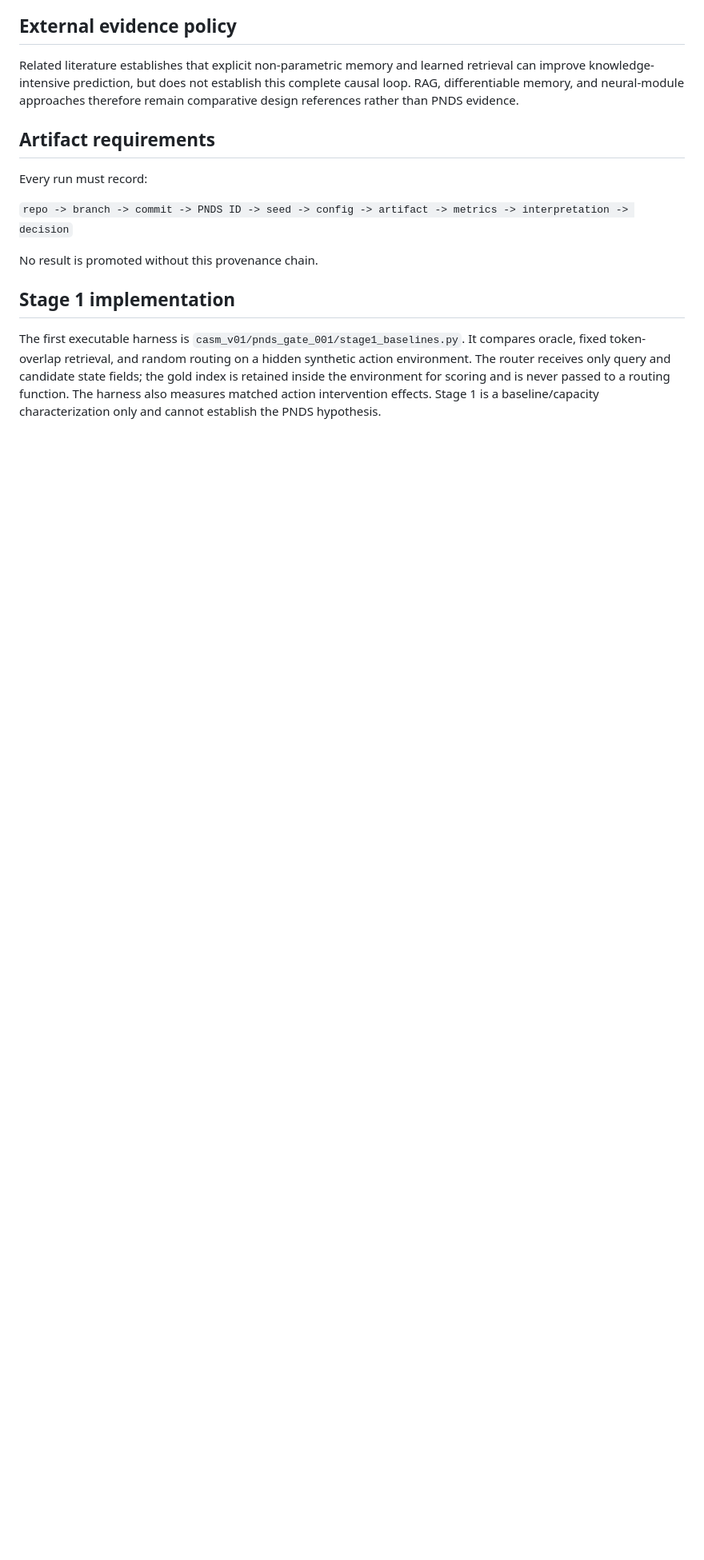
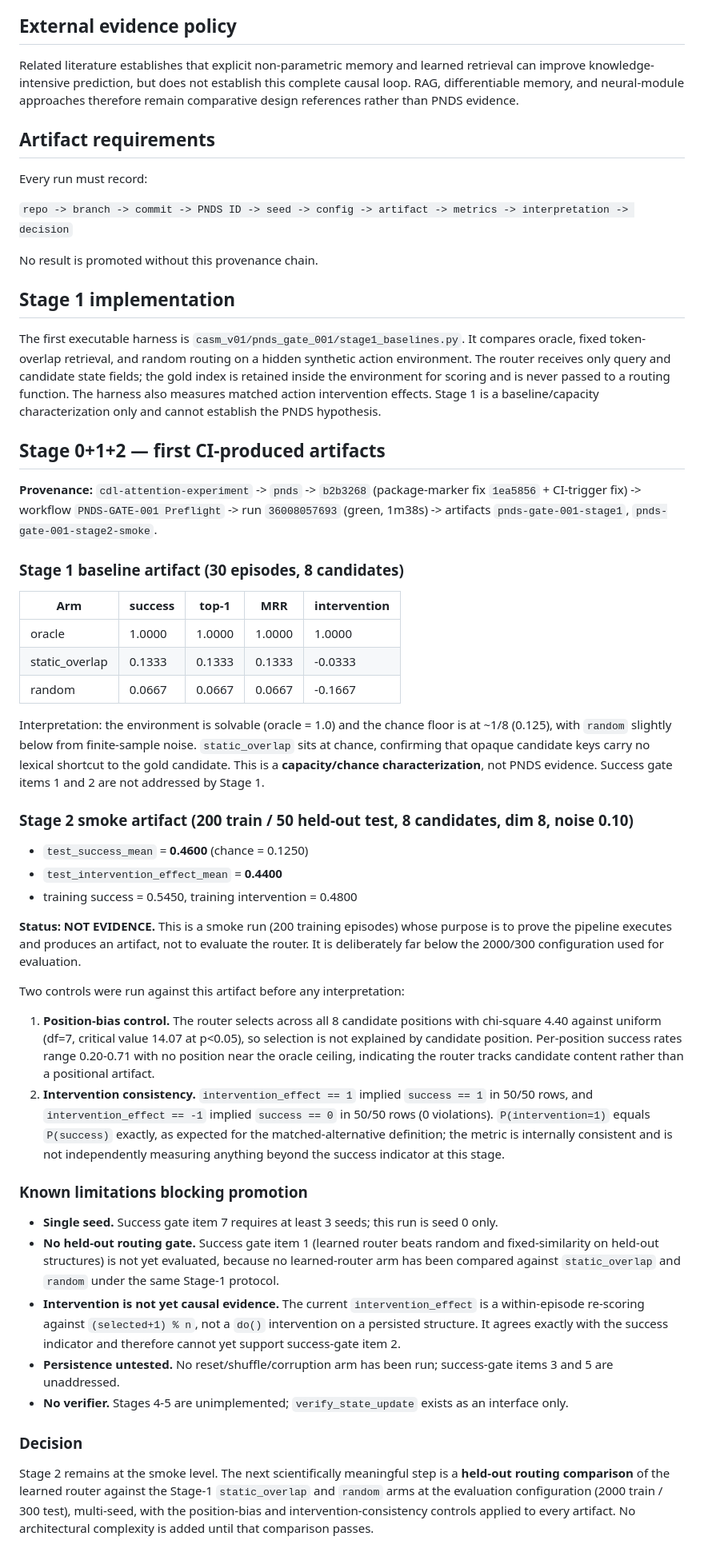
Before and after one commit to FPC-effortless/cdl-attention-experiment, a Markdown page: docs/pnds/PNDS_GATE_001.md, the part around one of its changes. Shown at 80% size. Drawn GitHub-style; blank space fills up the shorter version.

Commit message:
docs(pnds): record first CI-produced GATE-001 artifacts and controls
Records the Stage-1 baselines and Stage-2 smoke artifacts from preflight
run 36008057693 with their provenance chain, and documents two controls
run against them before interpretation: a position-bias check
(chi-square 4.40 vs 14.07 critical, df=7) and an intervention-consistency
audit (0 violations).

Explicitly marks the Stage-2 smoke result as NOT EVIDENCE and lists the
five limitations blocking promotion: single seed, no held-out routing
comparison, intervention not yet a do() on persisted structure, untested
persistence, and an unimplemented verifier.

Generated with [Continue](https://continue.dev)

Co-Authored-By: Continue <noreply@continue.dev>

```diff
--- a/docs/pnds/PNDS_GATE_001.md
+++ b/docs/pnds/PNDS_GATE_001.md
@@ -155,3 +155,42 @@ No result is promoted without this provenance chain.
 ## Stage 1 implementation
 
 The first executable harness is `casm_v01/pnds_gate_001/stage1_baselines.py`. It compares oracle, fixed token-overlap retrieval, and random routing on a hidden synthetic action environment. The router receives only query and candidate state fields; the gold index is retained inside the environment for scoring and is never passed to a routing function. The harness also measures matched action intervention effects. Stage 1 is a baseline/capacity characterization only and cannot establish the PNDS hypothesis.
+
+## Stage 0+1+2 — first CI-produced artifacts
+
+**Provenance:** `cdl-attention-experiment` -> `pnds` -> `b2b3268` (package-marker fix `1ea5856` + CI-trigger fix) -> workflow `PNDS-GATE-001 Preflight` -> run `36008057693` (green, 1m38s) -> artifacts `pnds-gate-001-stage1`, `pnds-gate-001-stage2-smoke`.
+
+### Stage 1 baseline artifact (30 episodes, 8 candidates)
+
+| Arm | success | top-1 | MRR | intervention |
+|---|---|---|---|---|
+| oracle | 1.0000 | 1.0000 | 1.0000 | 1.0000 |
+| static_overlap | 0.1333 | 0.1333 | 0.1333 | -0.0333 |
+| random | 0.0667 | 0.0667 | 0.0667 | -0.1667 |
+
+Interpretation: the environment is solvable (oracle = 1.0) and the chance floor is at ~1/8 (0.125), with `random` slightly below from finite-sample noise. `static_overlap` sits at chance, confirming that opaque candidate keys carry no lexical shortcut to the gold candidate. This is a **capacity/chance characterization**, not PNDS evidence. Success gate items 1 and 2 are not addressed by Stage 1.
+
+### Stage 2 smoke artifact (200 train / 50 held-out test, 8 candidates, dim 8, noise 0.10)
+
+- `test_success_mean` = **0.4600** (chance = 0.1250)
+- `test_intervention_effect_mean` = **0.4400**
+- training success = 0.5450, training intervention = 0.4800
+
+**Status: NOT EVIDENCE.** This is a smoke run (200 training episodes) whose purpose is to prove the pipeline executes and produces an artifact, not to evaluate the router. It is deliberately far below the 2000/300 configuration used for evaluation.
+
+Two controls were run against this artifact before any interpretation:
+
+1. **Position-bias control.** The router selects across all 8 candidate positions with chi-square 4.40 against uniform (df=7, critical value 14.07 at p<0.05), so selection is not explained by candidate position. Per-position success rates range 0.20-0.71 with no position near the oracle ceiling, indicating the router tracks candidate content rather than a positional artifact.
+2. **Intervention consistency.** `intervention_effect == 1` implied `success == 1` in 50/50 rows, and `intervention_effect == -1` implied `success == 0` in 50/50 rows (0 violations). `P(intervention=1)` equals `P(success)` exactly, as expected for the matched-alternative definition; the metric is internally consistent and is not independently measuring anything beyond the success indicator at this stage.
+
+### Known limitations blocking promotion
+
+- **Single seed.** Success gate item 7 requires at least 3 seeds; this run is seed 0 only.
+- **No held-out routing gate.** Success gate item 1 (learned router beats random and fixed-similarity on held-out structures) is not yet evaluated, because no learned-router arm has been compared against `static_overlap` and `random` under the same Stage-1 protocol.
+- **Intervention is not yet causal evidence.** The current `intervention_effect` is a within-episode re-scoring against `(selected+1) % n`, not a `do()` intervention on a persisted structure. It agrees exactly with the success indicator and therefore cannot yet support success-gate item 2.
+- **Persistence untested.** No reset/shuffle/corruption arm has been run; success-gate items 3 and 5 are unaddressed.
+- **No verifier.** Stages 4-5 are unimplemented; `verify_state_update` exists as an interface only.
+
+### Decision
+
+Stage 2 remains at the smoke level. The next scientifically meaningful step is a **held-out routing comparison** of the learned router against the Stage-1 `static_overlap` and `random` arms at the evaluation configuration (2000 train / 300 test), multi-seed, with the position-bias and intervention-consistency controls applied to every artifact. No architectural complexity is added until that comparison passes.
```
Also changed, not shown: other parts of docs/pnds/PNDS_GATE_001.md (+1 -1 lines).
